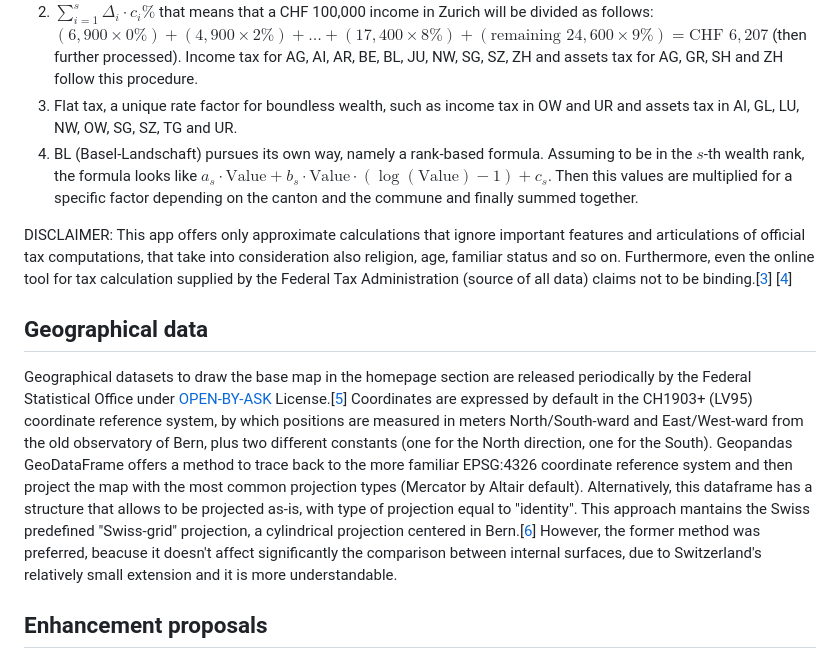
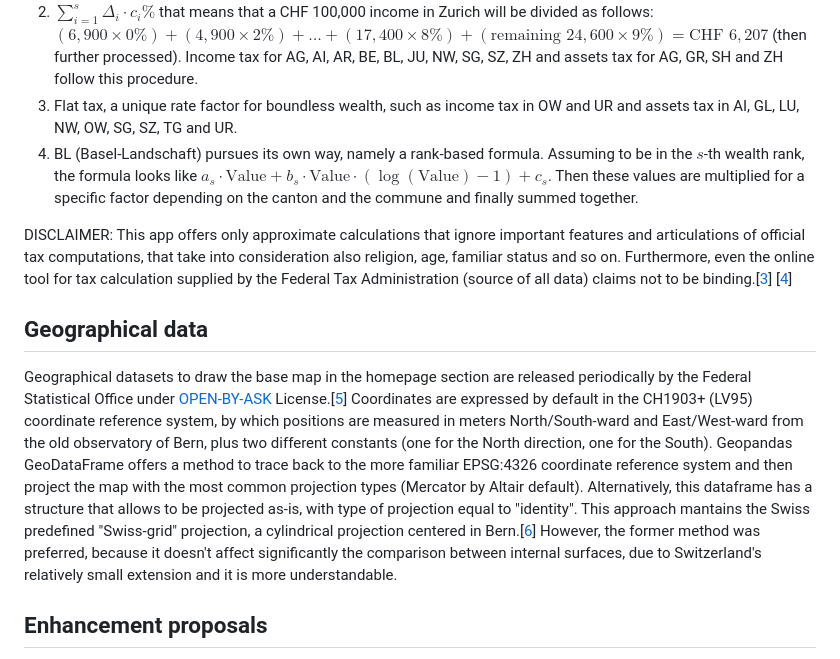
Before and after one commit to GioZd/swiss_taxmapp, a Markdown page: README.md, the part around the change. GitHub-like rendering.

Commit message:
README typos corrected

```diff
--- a/README.md
+++ b/README.md
@@ -69,13 +69,13 @@ The data show 4 different main patterns, briefly described below.
 2. $\sum_{i=1}^{s}\Delta_i\cdot c_i\%$ that means that a CHF 100,000 income in Zurich will be divided as follows: $(6,900\times 0\%) + (4,900\times 2\%) + \dots + (17,400\times 8\%) + (\text{remaining }24,600\times 9\%)=\text{CHF }6,207$ (then further processed). Income tax for AG, AI, AR, BE, BL, JU, NW, SG, SZ, ZH and assets tax for AG, GR, SH and ZH follow this procedure.
 3. Flat tax, a unique rate factor for boundless wealth, such as income tax in OW and UR and assets tax in AI, GL, LU, NW, OW, SG, SZ, TG and UR.
 4. BL (Basel-Landschaft) pursues its own way, namely a rank-based formula. Assuming to be in the $s$-th wealth rank, the formula looks like $a_s\cdot \mathrm{Value}+b_s\cdot\mathrm{Value}\cdot\left(\log(\mathrm{Value}) - 1\right)+c_s$.
-Then this values are multiplied for a specific factor depending on the canton and the commune and finally summed together.
+Then these values are multiplied for a specific factor depending on the canton and the commune and finally summed together.
 
 DISCLAIMER: This app offers only approximate calculations that ignore important features and articulations of official tax computations, that take into consideration also religion, age, familiar status and so on. Furthermore, even the online tool for tax calculation supplied by the Federal Tax Administration (source of all data) claims not to be binding.[[3](#3)] [[4](#4)]
 
 ## Geographical data
 
-Geographical datasets to draw the base map in the homepage section are released periodically by the Federal Statistical Office under [OPEN-BY-ASK](https://www.bfs.admin.ch/bfs/en/home/bfs/bundesamt-statistik/nutzungsbedingungen.html) License.[[5](#5)] Coordinates are expressed by default in the CH1903+ (LV95) coordinate reference system, by which positions are measured in meters North/South-ward and East/West-ward from the old observatory of Bern, plus two different constants (one for the North direction, one for the South). Geopandas GeoDataFrame offers a method to trace back to the more familiar EPSG:4326 coordinate reference system and then project the map with the most common projection types (Mercator by Altair default). Alternatively, this dataframe has a structure that allows to be projected as-is, with type of projection equal to "identity". This approach mantains the Swiss predefined "Swiss-grid" projection, a cylindrical projection centered in Bern.[[6](#6)] However, the former method was preferred, beacuse it doesn't affect significantly the comparison between internal surfaces, due to Switzerland's relatively small extension and it is more understandable.
+Geographical datasets to draw the base map in the homepage section are released periodically by the Federal Statistical Office under [OPEN-BY-ASK](https://www.bfs.admin.ch/bfs/en/home/bfs/bundesamt-statistik/nutzungsbedingungen.html) License.[[5](#5)] Coordinates are expressed by default in the CH1903+ (LV95) coordinate reference system, by which positions are measured in meters North/South-ward and East/West-ward from the old observatory of Bern, plus two different constants (one for the North direction, one for the South). Geopandas GeoDataFrame offers a method to trace back to the more familiar EPSG:4326 coordinate reference system and then project the map with the most common projection types (Mercator by Altair default). Alternatively, this dataframe has a structure that allows to be projected as-is, with type of projection equal to "identity". This approach mantains the Swiss predefined "Swiss-grid" projection, a cylindrical projection centered in Bern.[[6](#6)] However, the former method was preferred, because it doesn't affect significantly the comparison between internal surfaces, due to Switzerland's relatively small extension and it is more understandable.
 
 
 ## Enhancement proposals
```
